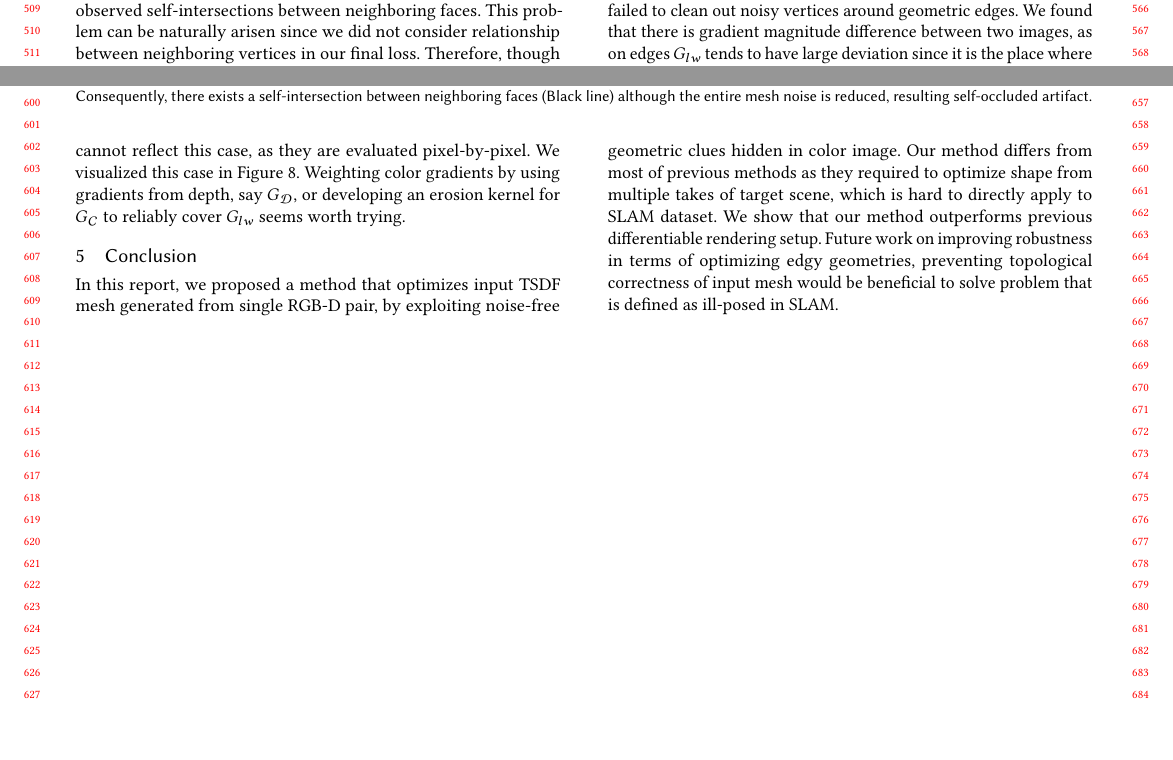
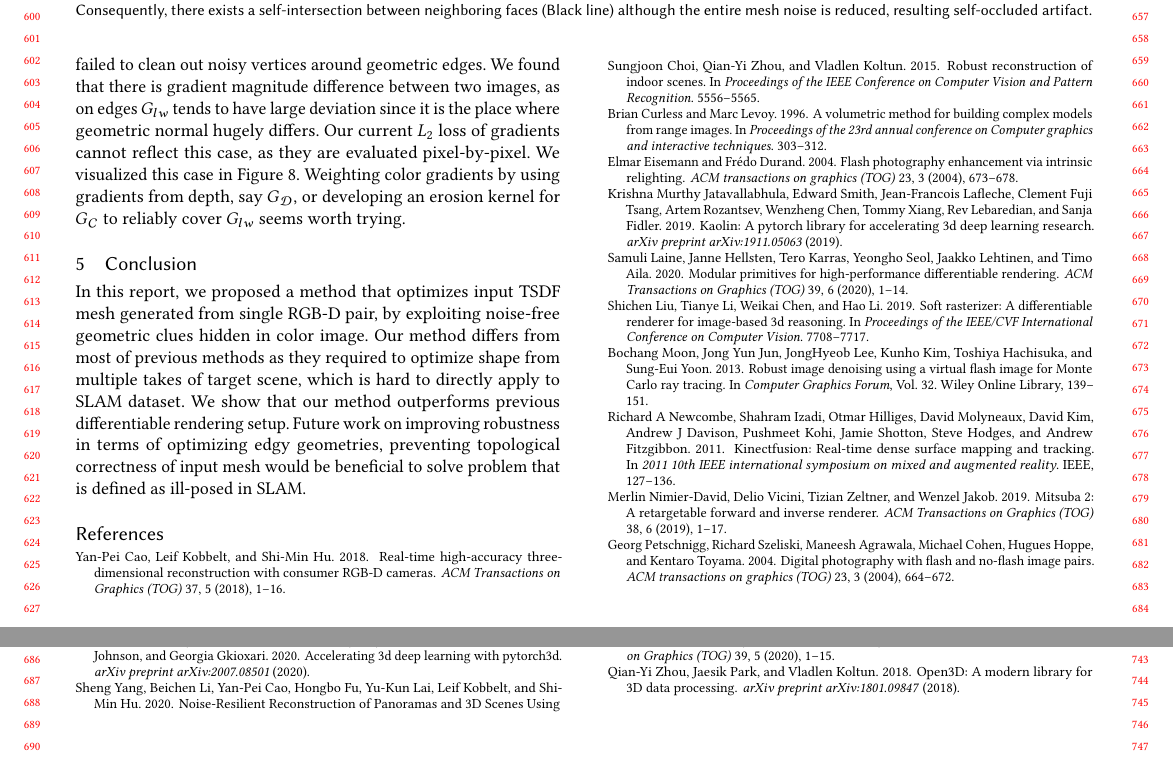
Before and after one commit to piljoong-jeong/tex_mc-correction-dr, a LaTeX paper (mc_correction_dr.tex, which reads mc_correction_dr.bib): two parts of pages 5 and 6 of 6 before the commit and two parts of pages 6 and 7 of 7 after it, joined at a grey line, cut so that both start at the same text, the shorter picture padded with empty space. Compiled offline with pdfLaTeX.

Commit message:
bib citation

```diff
--- a/mc_correction_dr.bib
+++ b/mc_correction_dr.bib
@@ -46,3 +46,26 @@
   pages={303--312},
   year={1996}
 }
+
+@inproceedings{newcombe2011kinectfusion,
+  title={Kinectfusion: Real-time dense surface mapping and tracking},
+  author={Newcombe, Richard A and Izadi, Shahram and Hilliges, Otmar and Molyneaux, David and Kim, David and Davison, Andrew J and Kohi, Pushmeet and Shotton, Jamie and Hodges, Steve and Fitzgibbon, Andrew},
+  booktitle={2011 10th IEEE international symposium on mixed and augmented reality},
+  pages={127--136},
+  year={2011},
+  organization={IEEE}
+}
+
+@inproceedings{choi2015robust,
+  title={Robust reconstruction of indoor scenes},
+  author={Choi, Sungjoon and Zhou, Qian-Yi and Koltun, Vladlen},
+  booktitle={Proceedings of the IEEE Conference on Computer Vision and Pattern Recognition},
+  pages={5556--5565},
+  year={2015}
+}
+
+@article{zhou2018open3d,
+  title={Open3D: A modern library for 3D data processing},
+  author={Zhou, Qian-Yi and Park, Jaesik and Koltun, Vladlen},
+  journal={arXiv preprint arXiv:1801.09847},
+  year={2018}
@@ -48,0 +77,5 @@
+  journal={ACM Transactions on Graphics (TOG)},
+  volume={37},
+  number={5},
+  pages={1--16},
+  year={2018},
@@ -48,0 +88,20 @@
+  journal={ACM Transactions on Graphics (TOG)},
+  volume={39},
+  number={5},
+  pages={1--15},
+  year={2020},
+  publisher={ACM New York, NY, USA}
+}
+
+@article{ravi2020accelerating,
+  title={Accelerating 3d deep learning with pytorch3d},
+  author={Ravi, Nikhila and Reizenstein, Jeremy and Novotny, David and Gordon, Taylor and Lo, Wan-Yen and Johnson, Justin and Gkioxari, Georgia},
+  journal={arXiv preprint arXiv:2007.08501},
+  year={2020}
+}
+
+@article{jatavallabhula2019kaolin,
+  title={Kaolin: A pytorch library for accelerating 3d deep learning research},
+  author={Jatavallabhula, Krishna Murthy and Smith, Edward and Lafleche, Jean-Francois and Tsang, Clement Fuji and Rozantsev, Artem and Chen, Wenzheng and Xiang, Tommy and Lebaredian, Rev and Fidler, Sanja},
+  journal={arXiv preprint arXiv:1911.05063},
+  year={2019}
@@ -48,0 +113,16 @@
+  journal={ACM Transactions on Graphics (TOG)},
+  volume={39},
+  number={6},
+  pages={1--14},
+  year={2020},
+  publisher={ACM New York, NY, USA}
+}
+
+@article{nimier2019mitsuba,
+  title={Mitsuba 2: A retargetable forward and inverse renderer},
+  author={Nimier-David, Merlin and Vicini, Delio and Zeltner, Tizian and Jakob, Wenzel},
+  journal={ACM Transactions on Graphics (TOG)},
+  volume={38},
+  number={6},
+  pages={1--17},
+  year={2019},
@@ -48,0 +135,7 @@
+  journal={ACM Transactions on Graphics (TOG)},
+  volume={38},
+  number={6},
+  pages={1--14},
+  year={2019},
+  publisher={ACM New York, NY, USA}
+}
--- a/mc_correction_dr.tex
+++ b/mc_correction_dr.tex
@@ -119,16 +113,15 @@ Thanks to consistent evolution of SLAM (Simultaneous Localization and Mapping) a
 
 \keywords{Differentiable rendering, Mesh denoising}
 
-
-
 \maketitle
 
-% \input{samplebody-journals}
 \input{sections/1_introduction.tex}
 \input{sections/2_previous_works.tex}
 \input{sections/3_methods.tex}
 \input{sections/4_results.tex}
 \input{sections/5_conclusions.tex}
 
+\bibliographystyle{ACM-Reference-Format}
+\bibliography{mc_correction_dr}
 
 \end{document}
```
Also changed, not shown: sections/1_introduction.tex (+4 -4 lines), sections/2_previous_works.tex (+6 -6 lines), sections/3_methods.tex (+3 -3 lines), sections/4_results.tex (+7 -6 lines), mc_correction_dr.bib (22 more changed lines), mc_correction_dr.tex (8 more changed lines).
